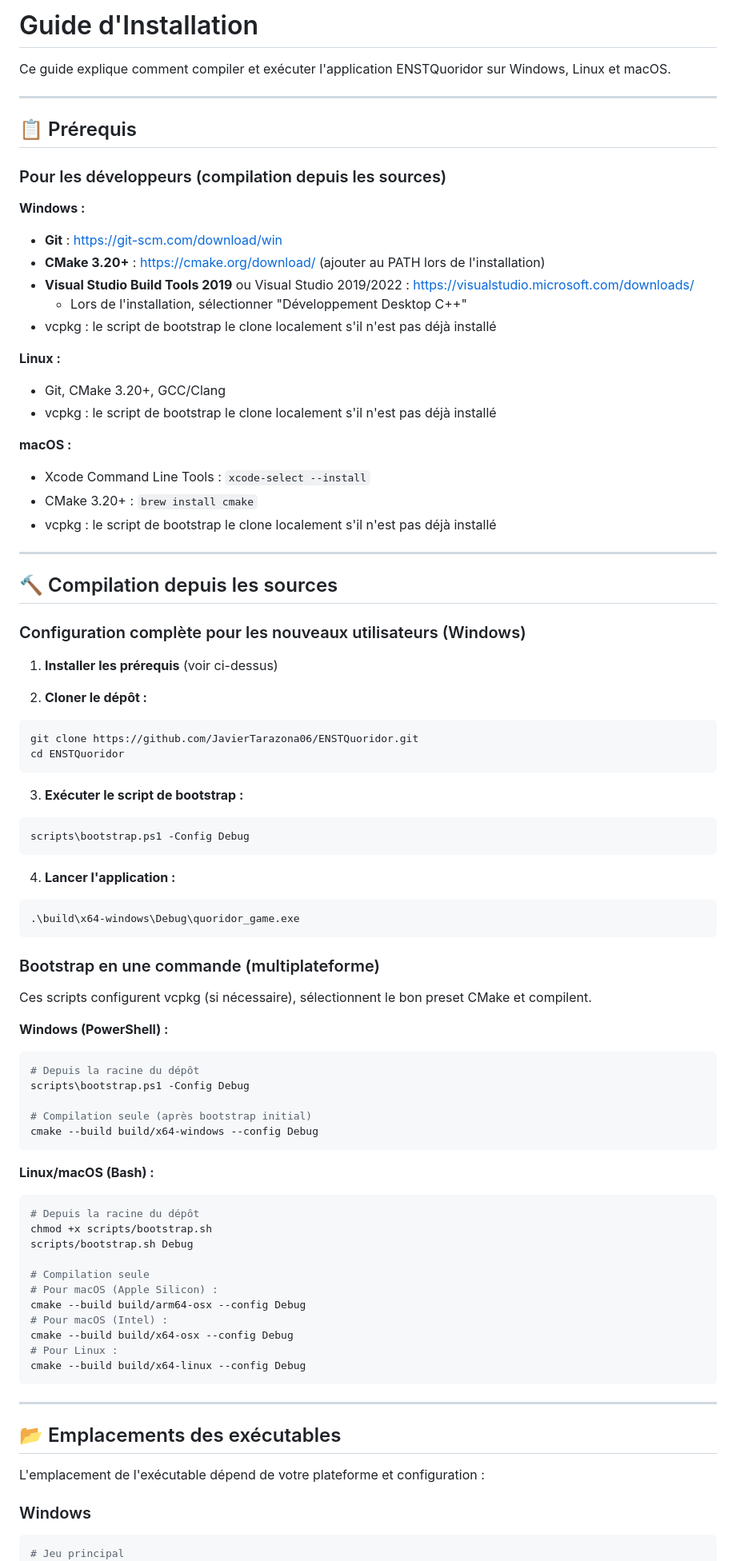
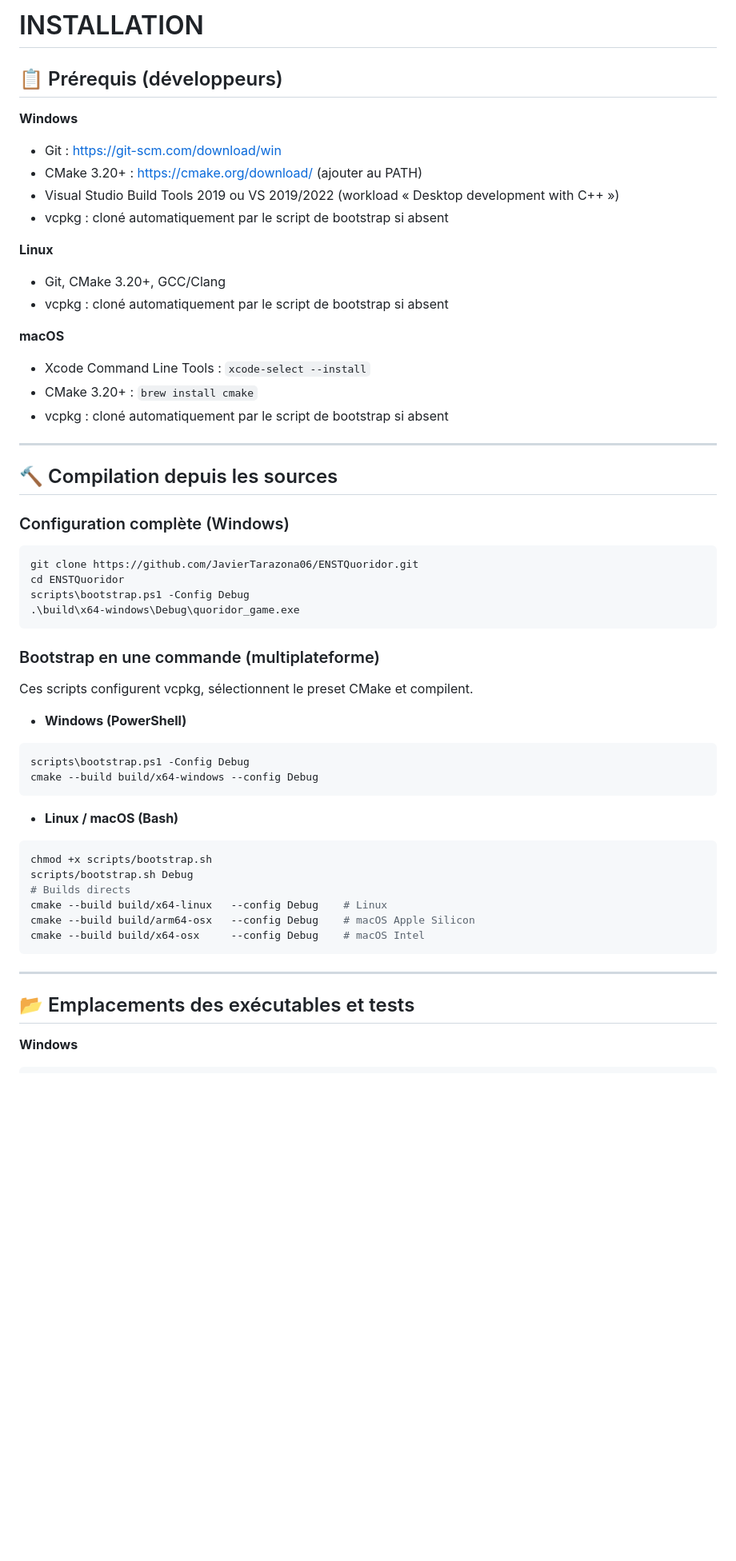
Before and after one commit to JavierTarazona06/ENSTQuoridor, a Markdown page: docs/installation/INSTALLATION.md, the part around one of its changes. Shown at 80% size. GitHub-like rendering; blank space fills up the shorter version.

Commit message:
Installation file

````diff
--- a/docs/installation/INSTALLATION.md
+++ b/docs/installation/INSTALLATION.md
@@ -1,89 +1,57 @@
-# Guide d'Installation
+# INSTALLATION
 
-Ce guide explique comment compiler et exécuter l'application ENSTQuoridor sur Windows, Linux et macOS.
+## 📋 Prérequis (développeurs)
 
----
+**Windows**
+- Git : https://git-scm.com/download/win
+- CMake 3.20+ : https://cmake.org/download/ (ajouter au PATH)
+- Visual Studio Build Tools 2019 ou VS 2019/2022 (workload « Desktop development with C++ »)
+- vcpkg : cloné automatiquement par le script de bootstrap si absent
 
-## 📋 Prérequis
+**Linux**
+- Git, CMake 3.20+, GCC/Clang
+- vcpkg : cloné automatiquement par le script de bootstrap si absent
 
-### Pour les développeurs (compilation depuis les sources)
-
-**Windows :**
-- **Git** : https://git-scm.com/download/win
-- **CMake 3.20+** : https://cmake.org/download/ (ajouter au PATH lors de l'installation)
-- **Visual Studio Build Tools 2019** ou Visual Studio 2019/2022 : https://visualstudio.microsoft.com/downloads/
-  - Lors de l'installation, sélectionner "Développement Desktop C++"
-- vcpkg : le script de bootstrap le clone localement s'il n'est pas déjà installé
-
-**Linux :**
-- Git, CMake 3.20+, GCC/Clang
-- vcpkg : le script de bootstrap le clone localement s'il n'est pas déjà installé
-
-**macOS :**
+**macOS**
 - Xcode Command Line Tools : `xcode-select --install`
 - CMake 3.20+ : `brew install cmake`
-- vcpkg : le script de bootstrap le clone localement s'il n'est pas déjà installé
+- vcpkg : cloné automatiquement par le script de bootstrap si absent
 
 ---
 
 ## 🔨 Compilation depuis les sources
 
-### Configuration complète pour les nouveaux utilisateurs (Windows)
-
-1. **Installer les prérequis** (voir ci-dessus)
-
-2. **Cloner le dépôt :**
+### Configuration complète (Windows)
 ```powershell
 git clone https://github.com/JavierTarazona06/ENSTQuoridor.git
 cd ENSTQuoridor
-```
-
-3. **Exécuter le script de bootstrap :**
-```powershell
 scripts\bootstrap.ps1 -Config Debug
-```
-
-4. **Lancer l'application :**
-```powershell
 .\build\x64-windows\Debug\quoridor_game.exe
 ```
 
 ### Bootstrap en une commande (multiplateforme)
+Ces scripts configurent vcpkg, sélectionnent le preset CMake et compilent.
 
-Ces scripts configurent vcpkg (si nécessaire), sélectionnent le bon preset CMake et compilent.
-
-**Windows (PowerShell) :**
+- **Windows (PowerShell)**
 ```powershell
-# Depuis la racine du dépôt
 scripts\bootstrap.ps1 -Config Debug
-
-# Compilation seule (après bootstrap initial)
 cmake --build build/x64-windows --config Debug
 ```
 
-**Linux/macOS (Bash) :**
+- **Linux / macOS (Bash)**
 ```bash
-# Depuis la racine du dépôt
 chmod +x scripts/bootstrap.sh
 scripts/bootstrap.sh Debug
-
-# Compilation seule
-# Pour macOS (Apple Silicon) :
-cmake --build build/arm64-osx --config Debug
-# Pour macOS (Intel) :
-cmake --build build/x64-osx --config Debug
-# Pour Linux :
-cmake --build build/x64-linux --config Debug
+# Builds directs
+cmake --build build/x64-linux   --config Debug    # Linux
+cmake --build build/arm64-osx   --config Debug    # macOS Apple Silicon
+cmake --build build/x64-osx     --config Debug    # macOS Intel
 ```
 
 ---
 
-## 📂 Emplacements des exécutables
+## 📂 Emplacements des exécutables et tests
 
-L'emplacement de l'exécutable dépend de votre plateforme et configuration :
-
-### Windows
-
+**Windows**
 ```powershell
-# Jeu principal
 .\build\x64-windows\Debug\quoridor_game.exe
````
Also changed, not shown: other parts of docs/installation/INSTALLATION.md (+53 -139 lines).
